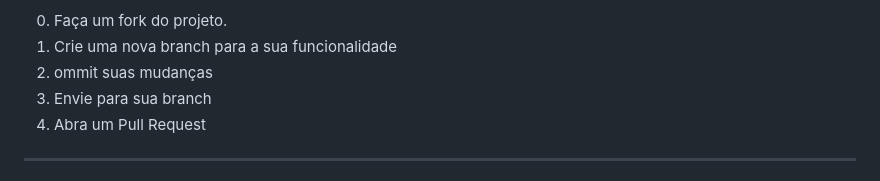
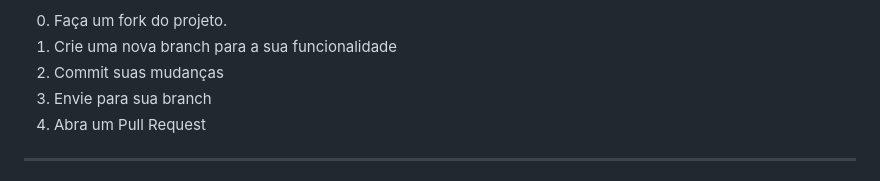
Before and after one commit to BrunoManjate/Ana-Burger, a Markdown page: README.md, the part around the change. GitHub-like rendering.

```diff
--- a/README.md
+++ b/README.md
@@ -42,7 +42,7 @@ Contribuições são bem-vindas! Sinta-se à vontade para abrir um pull request
 
 0. Faça um fork do projeto.
 1. Crie uma nova branch para a sua funcionalidade
-2. ommit suas mudanças
+2. Commit suas mudanças
 3. Envie para sua branch
 4. Abra um Pull Request
 
```
